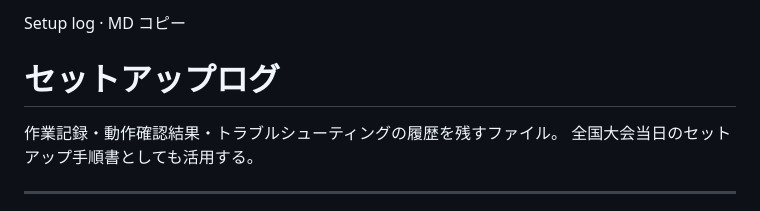
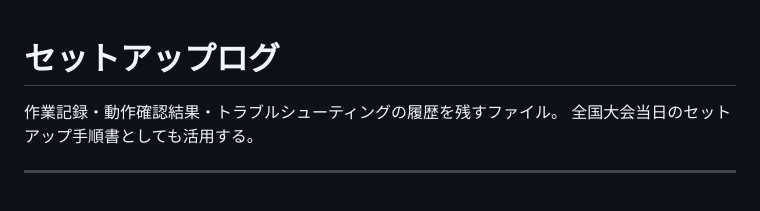
Before and after one commit to jade-summer/muscle_chair, a Markdown page: SETUP_LOG.md, the part around the change. Drawn GitHub-style.

```diff
--- a/SETUP_LOG.md
+++ b/SETUP_LOG.md
@@ -1,7 +1,3 @@
-
-Setup log · MD
-コピー
-
 # セットアップログ
 
 作業記録・動作確認結果・トラブルシューティングの履歴を残すファイル。
```
